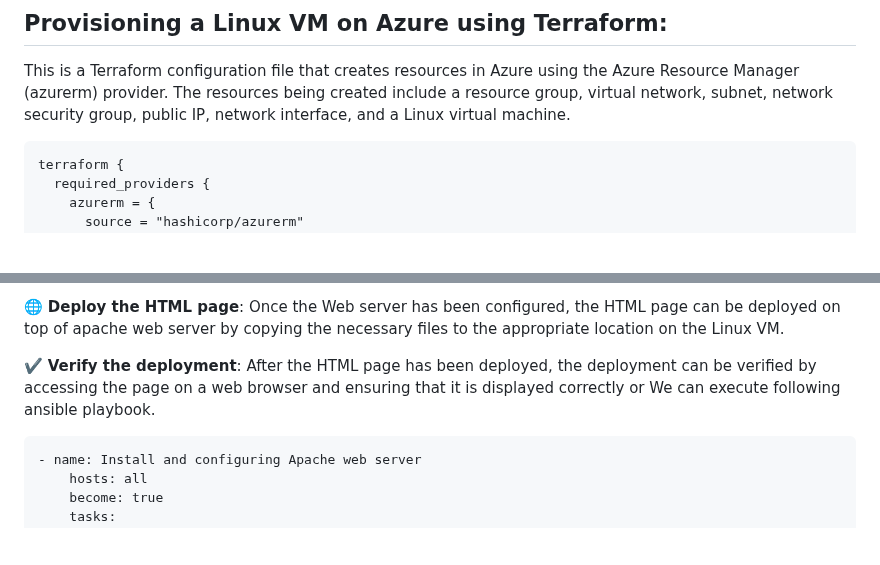
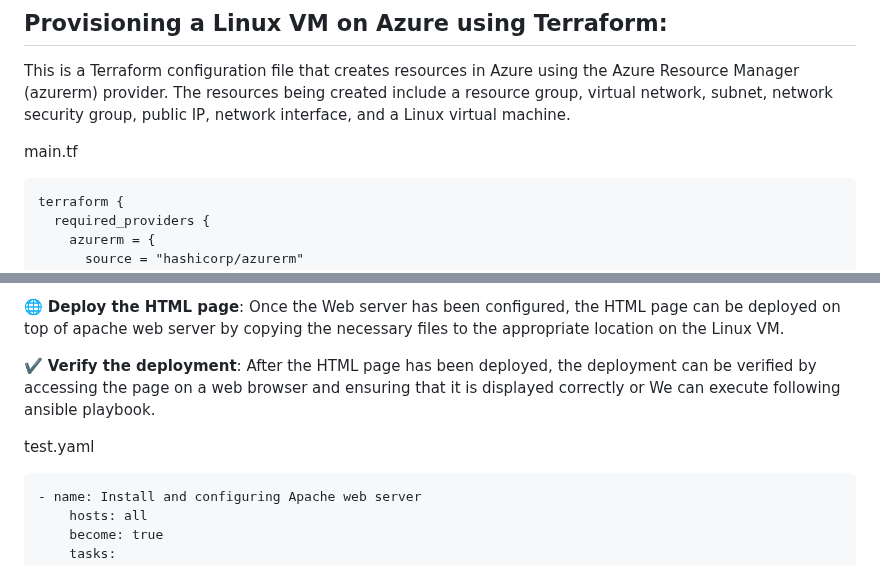
Before and after one commit to KarthikSaladi047/Ansible-Project, a Markdown page: README.md, 2 parts joined by grey strips. GitHub-like rendering; blank space fills up the shorter version.

````diff
--- a/README.md
+++ b/README.md
@@ -56,6 +56,8 @@ These tools and technologies are widely used in the industry and are well-docume
   ```
 ## Provisioning a Linux VM on Azure using Terraform:
 This is a Terraform configuration file that creates resources in Azure using the Azure Resource Manager (azurerm) provider. The resources being created include a resource group, virtual network, subnet, network security group, public IP, network interface, and a Linux virtual machine.
+
+main.tf
   ```
   terraform {
     required_providers {
@@ -266,6 +268,7 @@ Once the necessary tools, dependencies, and configuration files have been set up
 
 ✔️ **Verify the deployment**: After the HTML page has been deployed, the deployment can be verified by accessing the page on a web browser and ensuring that it is displayed correctly or We can execute following ansible playbook.
 
+  test.yaml
   ```
   - name: Install and configuring Apache web server
       hosts: all
````
